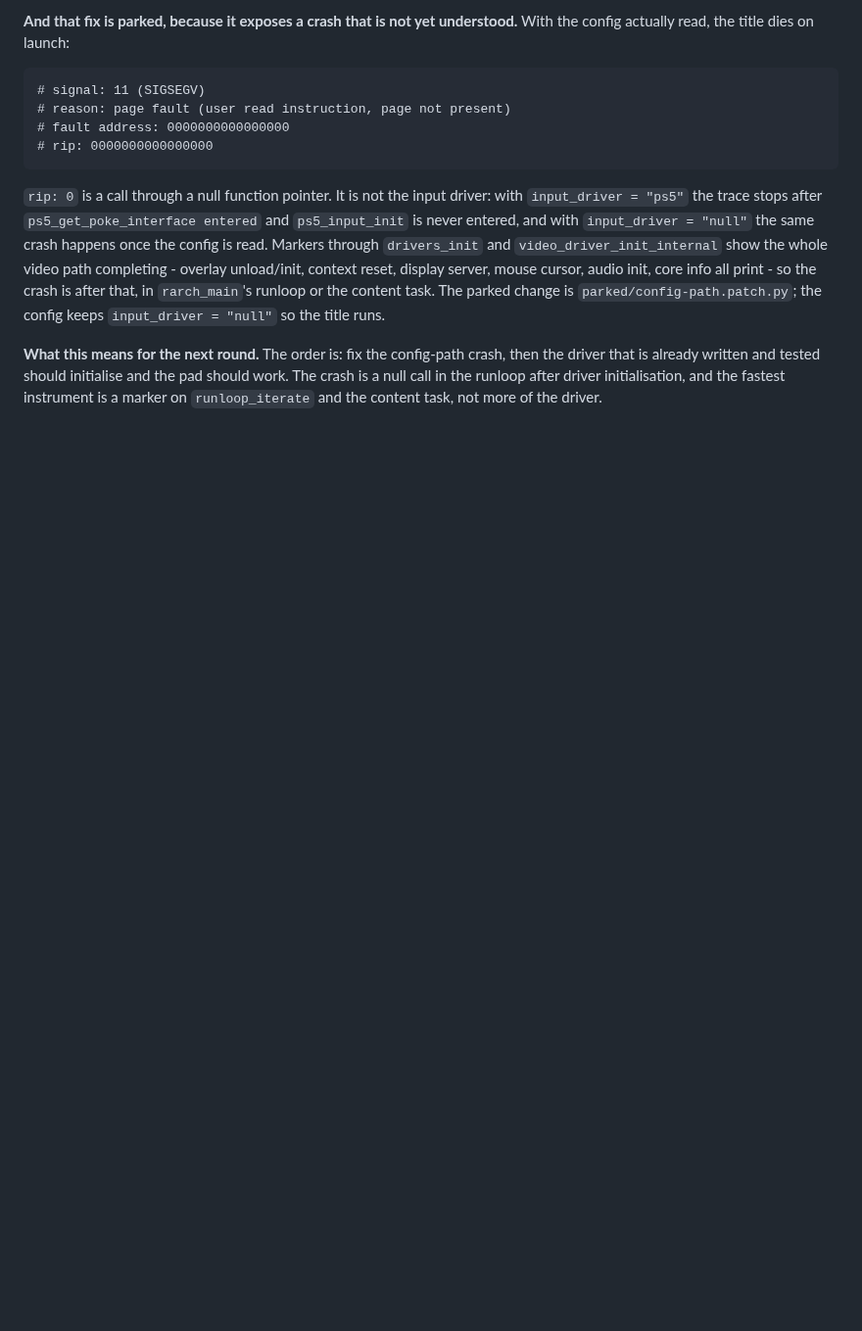
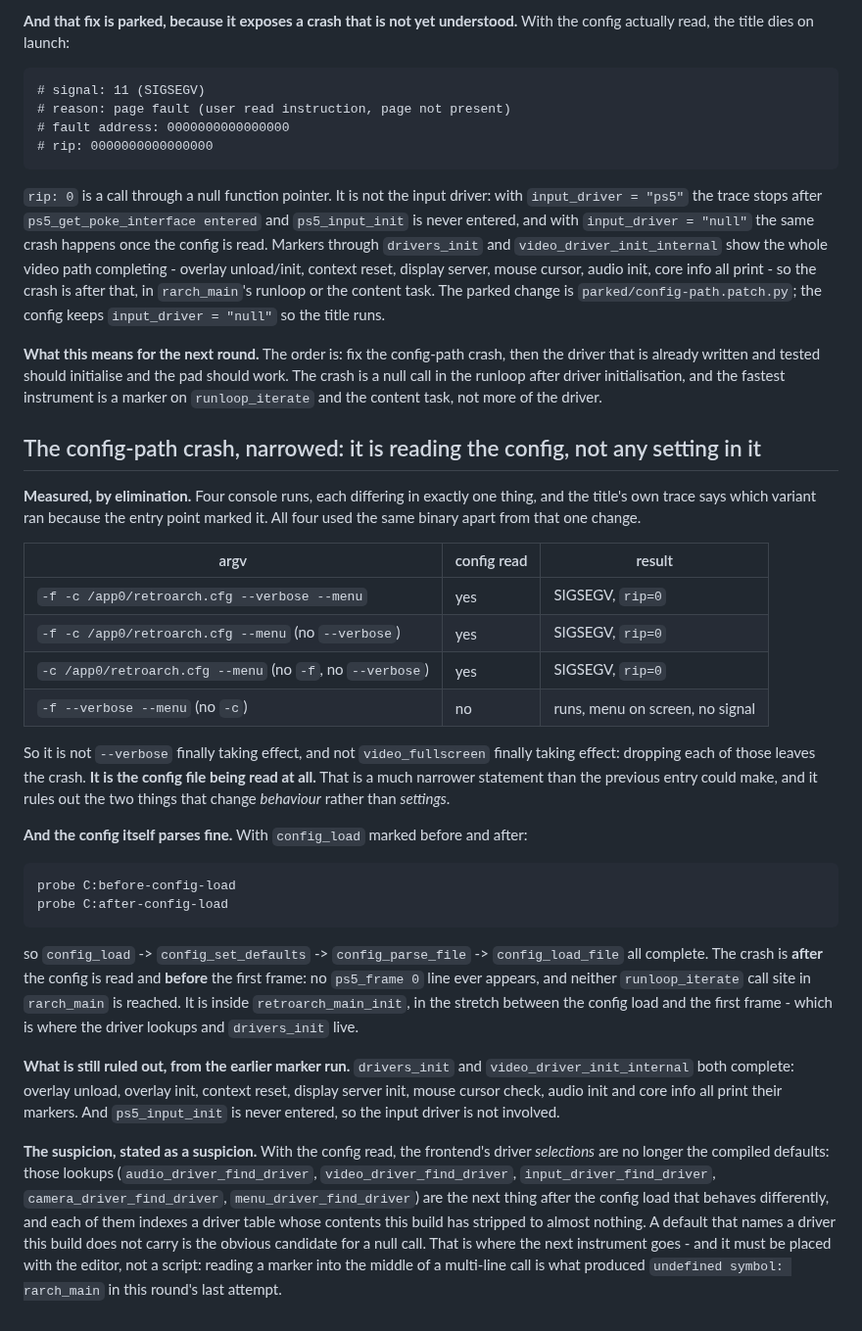
Before and after one commit to mihawk-99/PS5_RetroArch, a Markdown page: docs/FINDINGS.md, the part around the change. Shown at 98% size. Drawn GitHub-style; blank space fills up the shorter version.

Commit message:
Narrow the config-path crash to reading the config, by elimination
Four console runs, each changing exactly one thing, with a marker in the entry
point so the trace says which variant ran:

  -f -c cfg --verbose --menu   config read   SIGSEGV, rip=0
  -f -c cfg --menu             config read   SIGSEGV, rip=0
  -c cfg --menu                config read   SIGSEGV, rip=0
  -f --verbose --menu          no config     runs, menu on screen

So it is not --verbose taking effect for the first time, and not video_fullscreen
either: dropping each leaves the crash. It is the config file being read at all.

The config itself parses: marking config_load before and after prints both probes,
so defaults, parse and config_load_file all return. The crash is after the read and
before the first frame - no ps5_frame 0 line, and neither runloop_iterate call site
in rarch_main is reached. It is inside retroarch_main_init, in the stretch between
the config load and the first frame.

drivers_init and video_driver_init_internal both complete (overlay, context reset,
display server, mouse cursor, audio init, core info all mark), and ps5_input_init is
never entered, so the input driver is not involved. What remains in that stretch is
the driver lookups - audio, video, input, camera, menu - each indexing a driver
table this build has stripped to almost nothing, and that is where the next marker
goes.

The title is back in its working state: entry argv complete, the config-path patch
parked in parked/config-path.patch.py, input_driver left at "null" so the menu shows.

gates: bash tools/verify.sh -> PASS. reproduce: bash tools/run-title.sh --watch 10.

```diff
--- a/docs/FINDINGS.md
+++ b/docs/FINDINGS.md
@@ -1537,3 +1537,51 @@ then the driver that is already written and tested should initialise and the pad
 should work. The crash is a null call in the runloop after driver initialisation,
 and the fastest instrument is a marker on `runloop_iterate` and the content task,
 not more of the driver.
+
+## The config-path crash, narrowed: it is reading the config, not any setting in it
+
+**Measured, by elimination.** Four console runs, each differing in exactly one
+thing, and the title's own trace says which variant ran because the entry point
+marked it. All four used the same binary apart from that one change.
+
+| argv | config read | result |
+| --- | --- | --- |
+| `-f -c /app0/retroarch.cfg --verbose --menu` | yes | SIGSEGV, `rip=0` |
+| `-f -c /app0/retroarch.cfg --menu` (no `--verbose`) | yes | SIGSEGV, `rip=0` |
+| `-c /app0/retroarch.cfg --menu` (no `-f`, no `--verbose`) | yes | SIGSEGV, `rip=0` |
+| `-f --verbose --menu` (no `-c`) | no | runs, menu on screen, no signal |
+
+So it is not `--verbose` finally taking effect, and not `video_fullscreen` finally
+taking effect: dropping each of those leaves the crash. **It is the config file
+being read at all.** That is a much narrower statement than the previous entry could
+make, and it rules out the two things that change *behaviour* rather than
+*settings*.
+
+**And the config itself parses fine.** With `config_load` marked before and after:
+
+    probe C:before-config-load
+    probe C:after-config-load
+
+so `config_load` -> `config_set_defaults` -> `config_parse_file` -> `config_load_file`
+all complete. The crash is **after** the config is read and **before** the first
+frame: no `ps5_frame 0` line ever appears, and neither `runloop_iterate` call site
+in `rarch_main` is reached. It is inside `retroarch_main_init`, in the stretch
+between the config load and the first frame - which is where the driver lookups and
+`drivers_init` live.
+
+**What is still ruled out, from the earlier marker run.** `drivers_init` and
+`video_driver_init_internal` both complete: overlay unload, overlay init, context
+reset, display server init, mouse cursor check, audio init and core info all print
+their markers. And `ps5_input_init` is never entered, so the input driver is not
+involved.
+
+**The suspicion, stated as a suspicion.** With the config read, the frontend's
+driver *selections* are no longer the compiled defaults: those lookups
+(`audio_driver_find_driver`, `video_driver_find_driver`, `input_driver_find_driver`,
+`camera_driver_find_driver`, `menu_driver_find_driver`) are the next thing after the
+config load that behaves differently, and each of them indexes a driver table whose
+contents this build has stripped to almost nothing. A default that names a driver
+this build does not carry is the obvious candidate for a null call. That is where
+the next instrument goes - and it must be placed with the editor, not a script:
+reading a marker into the middle of a multi-line call is what produced
+`undefined symbol: rarch_main` in this round's last attempt.
```
Also changed, not shown: docs/PHASE_LOG.md (+30 -0 lines).
